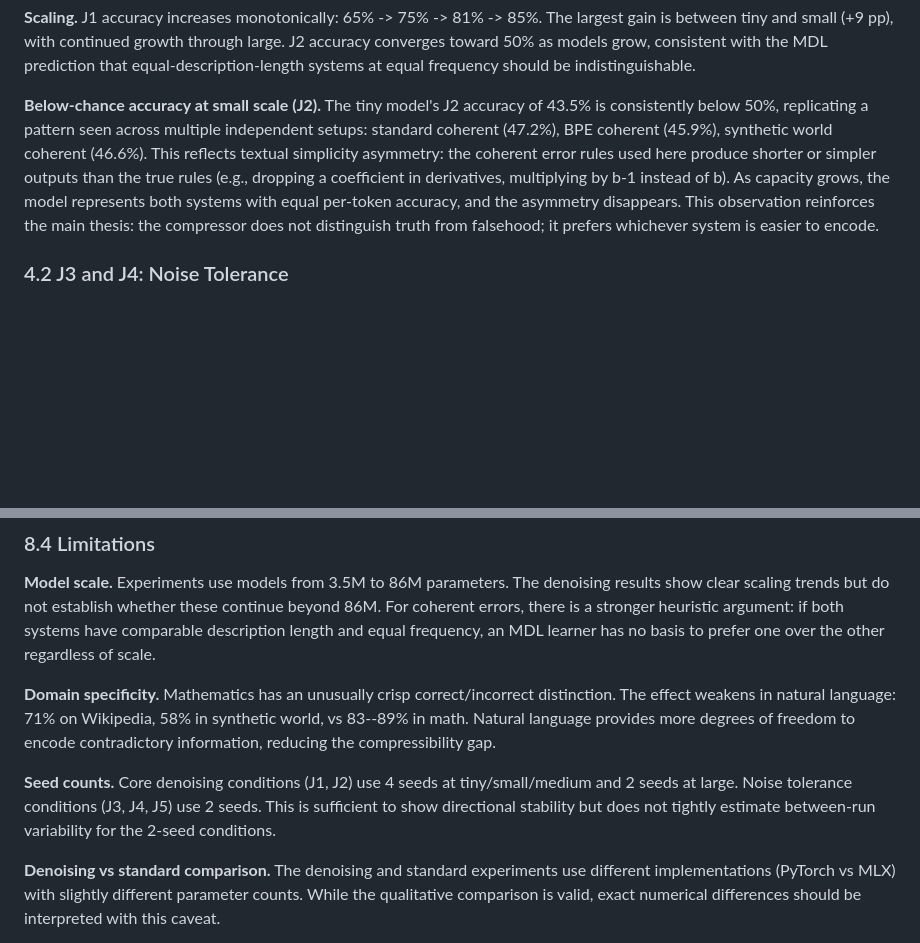
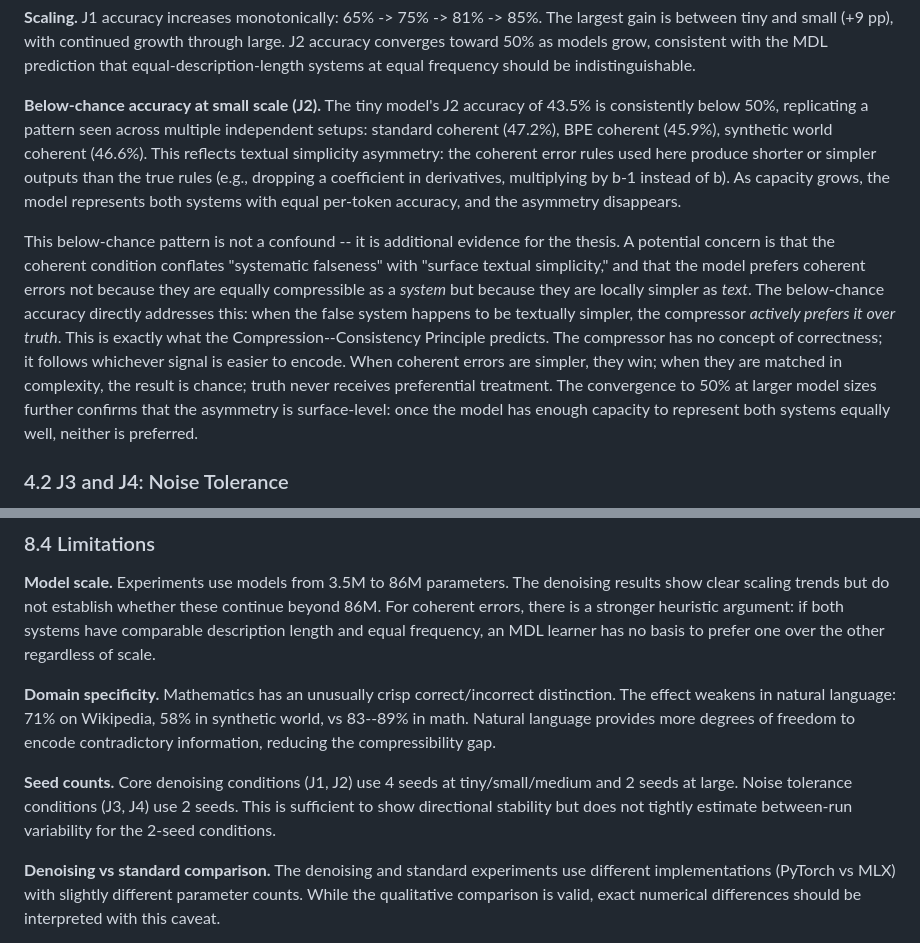
Before and after one commit to Rai220/compression-drives-truth, a Markdown page: paper_v2.md, 2 parts joined by grey strips. Drawn GitHub-style; blank space fills up the shorter version.

```diff
--- a/paper_v2.md
+++ b/paper_v2.md
@@ -178,7 +178,9 @@ This is the central result of the paper. When the same problem appears with both
 
 **Scaling.** J1 accuracy increases monotonically: 65% -> 75% -> 81% -> 85%. The largest gain is between tiny and small (+9 pp), with continued growth through large. J2 accuracy converges toward 50% as models grow, consistent with the MDL prediction that equal-description-length systems at equal frequency should be indistinguishable.
 
-**Below-chance accuracy at small scale (J2).** The tiny model's J2 accuracy of 43.5% is consistently below 50%, replicating a pattern seen across multiple independent setups: standard coherent (47.2%), BPE coherent (45.9%), synthetic world coherent (46.6%). This reflects textual simplicity asymmetry: the coherent error rules used here produce shorter or simpler outputs than the true rules (e.g., dropping a coefficient in derivatives, multiplying by b-1 instead of b). As capacity grows, the model represents both systems with equal per-token accuracy, and the asymmetry disappears. This observation reinforces the main thesis: the compressor does not distinguish truth from falsehood; it prefers whichever system is easier to encode.
+**Below-chance accuracy at small scale (J2).** The tiny model's J2 accuracy of 43.5% is consistently below 50%, replicating a pattern seen across multiple independent setups: standard coherent (47.2%), BPE coherent (45.9%), synthetic world coherent (46.6%). This reflects textual simplicity asymmetry: the coherent error rules used here produce shorter or simpler outputs than the true rules (e.g., dropping a coefficient in derivatives, multiplying by b-1 instead of b). As capacity grows, the model represents both systems with equal per-token accuracy, and the asymmetry disappears.
+
+This below-chance pattern is not a confound -- it is additional evidence for the thesis. A potential concern is that the coherent condition conflates "systematic falseness" with "surface textual simplicity," and that the model prefers coherent errors not because they are equally compressible as a *system* but because they are locally simpler as *text*. The below-chance accuracy directly addresses this: when the false system happens to be textually simpler, the compressor *actively prefers it over truth*. This is exactly what the Compression--Consistency Principle predicts. The compressor has no concept of correctness; it follows whichever signal is easier to encode. When coherent errors are simpler, they win; when they are matched in complexity, the result is chance; truth never receives preferential treatment. The convergence to 50% at larger model sizes further confirms that the asymmetry is surface-level: once the model has enough capacity to represent both systems equally well, neither is preferred.
 
 ### 4.2 J3 and J4: Noise Tolerance
 
@@ -515,7 +498,7 @@ Our results admit an interpretive analogy with the falsifiability criterion (Pop
 
 **Domain specificity.** Mathematics has an unusually crisp correct/incorrect distinction. The effect weakens in natural language: 71% on Wikipedia, 58% in synthetic world, vs 83--89% in math. Natural language provides more degrees of freedom to encode contradictory information, reducing the compressibility gap.
 
-**Seed counts.** Core denoising conditions (J1, J2) use 4 seeds at tiny/small/medium and 2 seeds at large. Noise tolerance conditions (J3, J4, J5) use 2 seeds. This is sufficient to show directional stability but does not tightly estimate between-run variability for the 2-seed conditions.
+**Seed counts.** Core denoising conditions (J1, J2) use 4 seeds at tiny/small/medium and 2 seeds at large. Noise tolerance conditions (J3, J4) use 2 seeds. This is sufficient to show directional stability but does not tightly estimate between-run variability for the 2-seed conditions.
 
 **Denoising vs standard comparison.** The denoising and standard experiments use different implementations (PyTorch vs MLX) with slightly different parameter counts. While the qualitative comparison is valid, exact numerical differences should be interpreted with this caveat.
 
```
Also changed, not shown: other parts of paper_v2.md (+25 -23 lines), results/figure_denoising_noise_curve.png, 4 other files.
